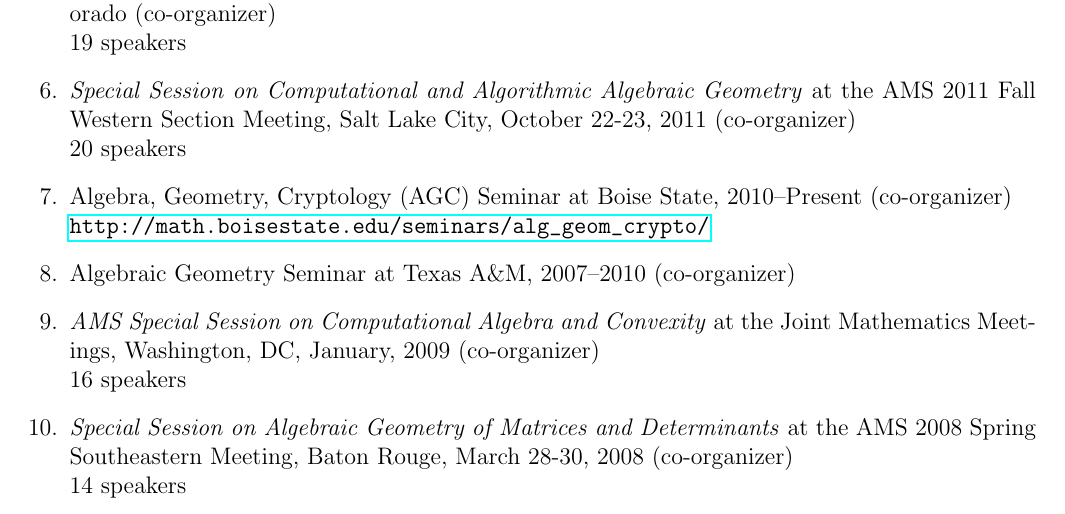
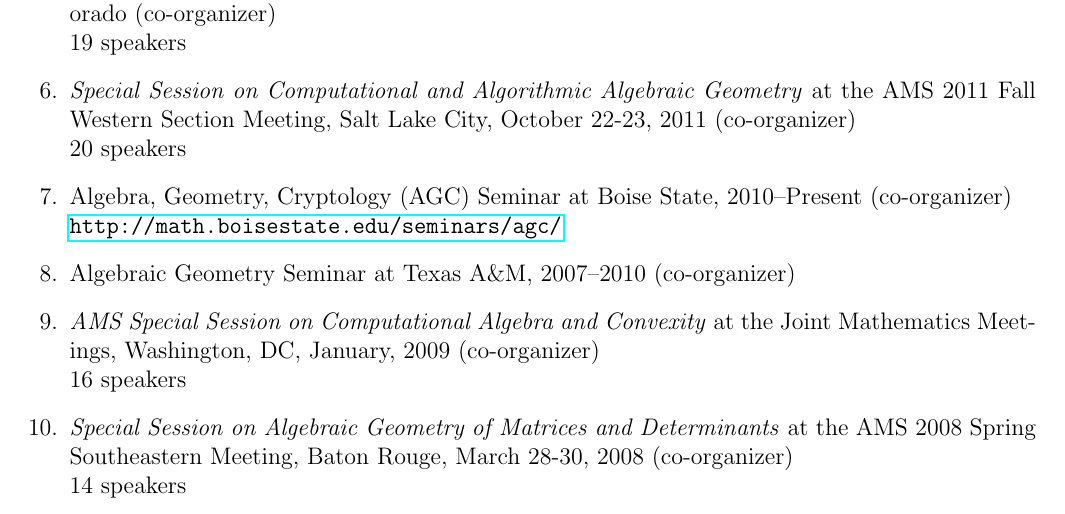
Before and after one commit to zteitler/cv, a LaTeX CV (cv.tex): part of page 7 of 15, cut so that both start at the same text. Compiled offline with pdfLaTeX.

Commit message:
agc seminar webpage url

```diff
--- a/cv.tex
+++ b/cv.tex
@@ -686,7 +686,7 @@ at the AMS 2011 Fall Western Section Meeting, Salt Lake City, October 22-23, 201
 20 speakers
 
 \item Algebra, Geometry, Cryptology (AGC) Seminar at Boise State, 2010--Present (co-organizer) \\
-\url{http://math.boisestate.edu/seminars/alg_geom_crypto/}
+\url{http://math.boisestate.edu/seminars/agc/}
 
 \item Algebraic Geometry Seminar at Texas A\&M, 2007--2010 (co-organizer)
 
```
Also changed, not shown: cv.pdf.
